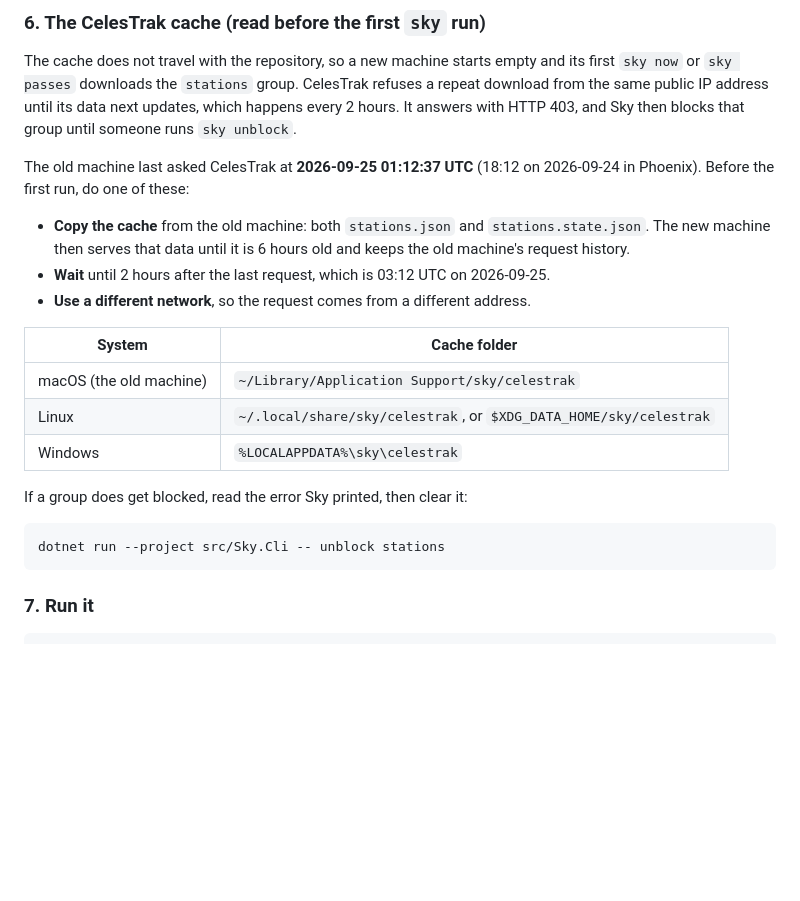
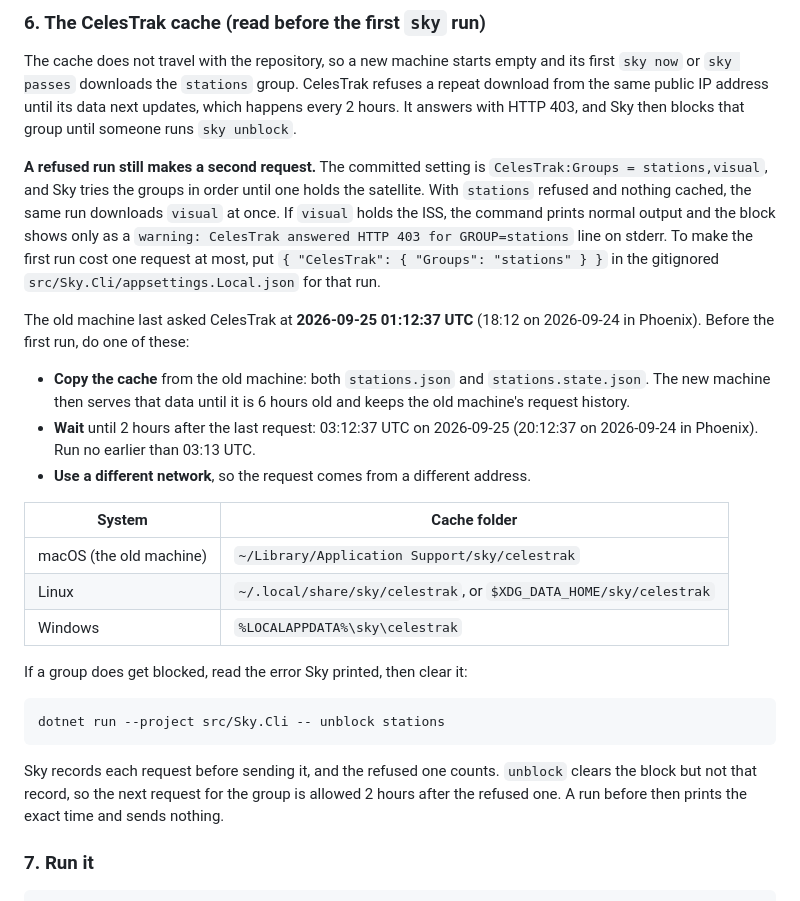
Before and after one commit to SpacePlushy/sky, a Markdown page: docs/handoff/README.md, the part around one of its changes. Rendered like a GitHub page; blank space fills up the shorter version.

````diff
--- a/docs/handoff/README.md
+++ b/docs/handoff/README.md
@@ -95,13 +105,22 @@ The cache does not travel with the repository, so a new machine starts empty and
 from the same public IP address until its data next updates, which happens every 2 hours. It
 answers with HTTP 403, and Sky then blocks that group until someone runs `sky unblock`.
 
+**A refused run still makes a second request.** The committed setting is
+`CelesTrak:Groups = stations,visual`, and Sky tries the groups in order until one holds the
+satellite. With `stations` refused and nothing cached, the same run downloads `visual` at
+once. If `visual` holds the ISS, the command prints normal output and the block shows only as
+a `warning: CelesTrak answered HTTP 403 for GROUP=stations` line on stderr. To make the first
+run cost one request at most, put `{ "CelesTrak": { "Groups": "stations" } }` in the
+gitignored `src/Sky.Cli/appsettings.Local.json` for that run.
+
 The old machine last asked CelesTrak at **2026-09-25 01:12:37 UTC** (18:12 on 2026-09-24 in
 Phoenix). Before the first run, do one of these:
 
 - **Copy the cache** from the old machine: both `stations.json` and `stations.state.json`.
   The new machine then serves that data until it is 6 hours old and keeps the old machine's
   request history.
-- **Wait** until 2 hours after the last request, which is 03:12 UTC on 2026-09-25.
+- **Wait** until 2 hours after the last request: 03:12:37 UTC on 2026-09-25 (20:12:37 on
+  2026-09-24 in Phoenix). Run no earlier than 03:13 UTC.
 - **Use a different network**, so the request comes from a different address.
 
 | System | Cache folder |
@@ -115,6 +134,10 @@ If a group does get blocked, read the error Sky printed, then clear it:
 ```bash
 dotnet run --project src/Sky.Cli -- unblock stations
 ```
+
+Sky records each request before sending it, and the refused one counts. `unblock` clears the
+block but not that record, so the next request for the group is allowed 2 hours after the
+refused one. A run before then prints the exact time and sends nothing.
 
 ### 7. Run it
 
````
Also changed, not shown: other parts of docs/handoff/README.md (+22 -9 lines), docs/verification.md (+17 -0 lines).
